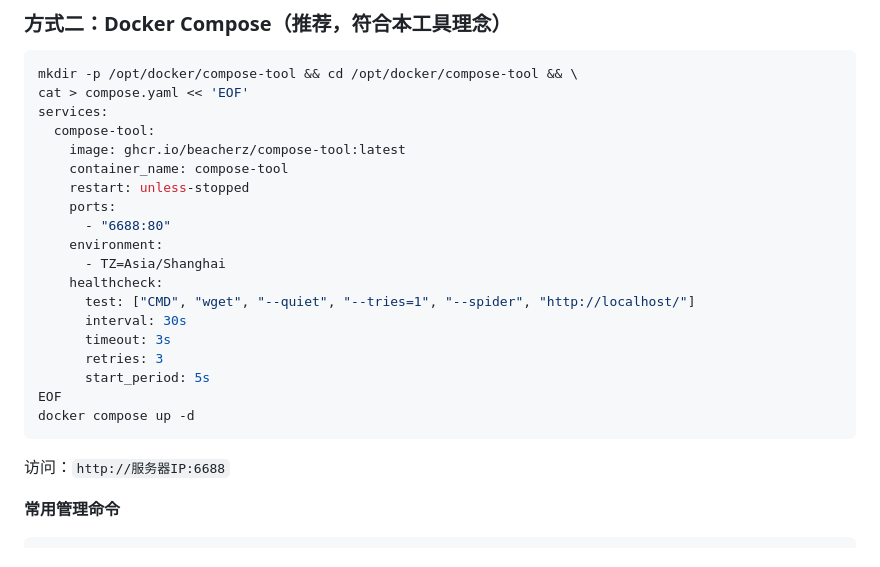
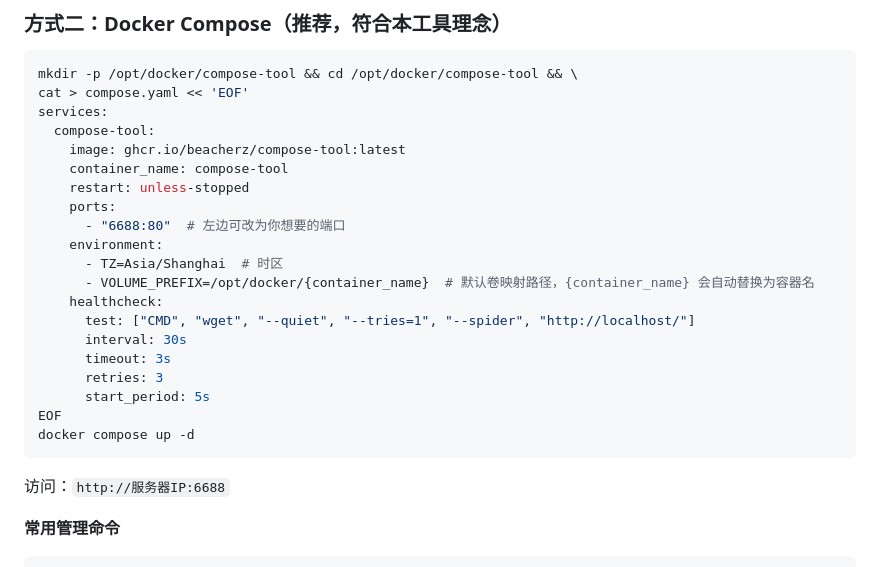
Before and after one commit to BeacherZ/compose-craft, a Markdown page: README.md, the part around the change. Rendered like a GitHub page.

````diff
--- a/README.md
+++ b/README.md
@@ -101,9 +101,10 @@ services:
     container_name: compose-tool
     restart: unless-stopped
     ports:
-      - "6688:80"
+      - "6688:80"  # 左边可改为你想要的端口
     environment:
-      - TZ=Asia/Shanghai
+      - TZ=Asia/Shanghai  # 时区
+      - VOLUME_PREFIX=/opt/docker/{container_name}  # 默认卷映射路径，{container_name} 会自动替换为容器名
     healthcheck:
       test: ["CMD", "wget", "--quiet", "--tries=1", "--spider", "http://localhost/"]
       interval: 30s
@@ -115,6 +116,7 @@ docker compose up -d
 ```
 
 访问：`http://服务器IP:6688`
+
 
 **常用管理命令**
 
````
